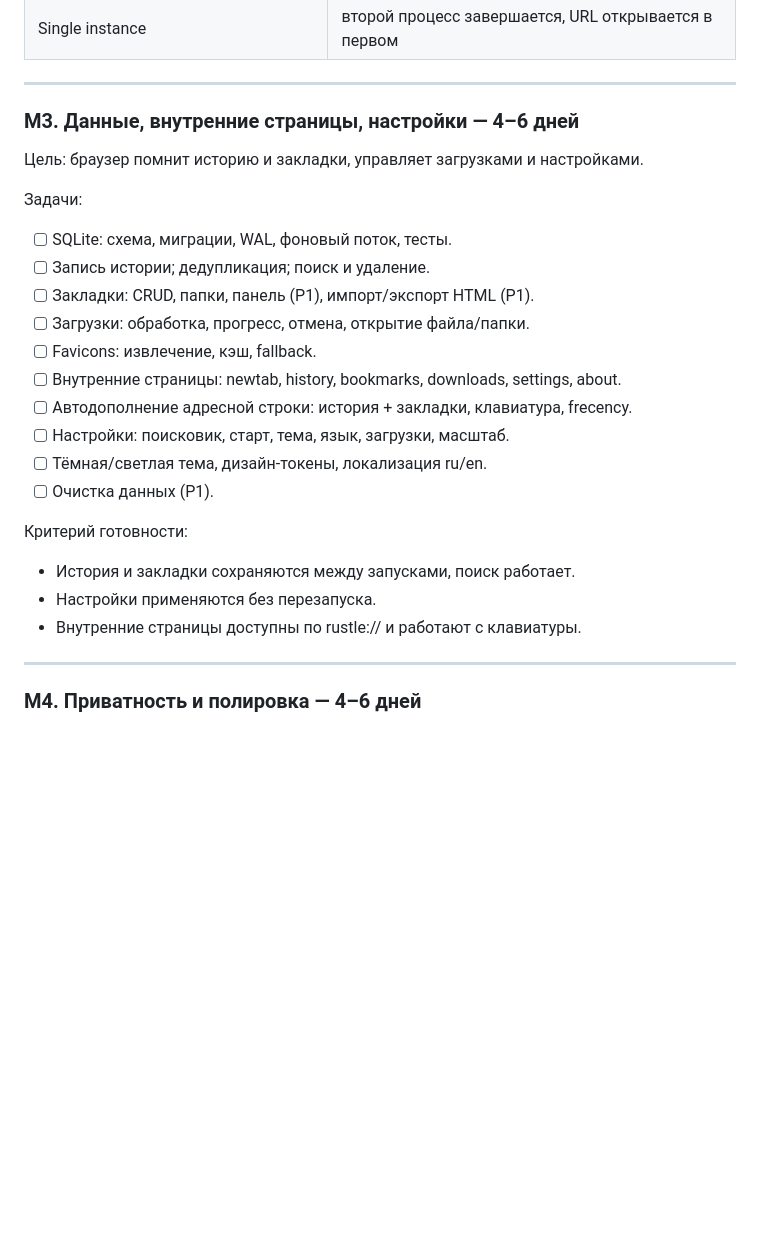
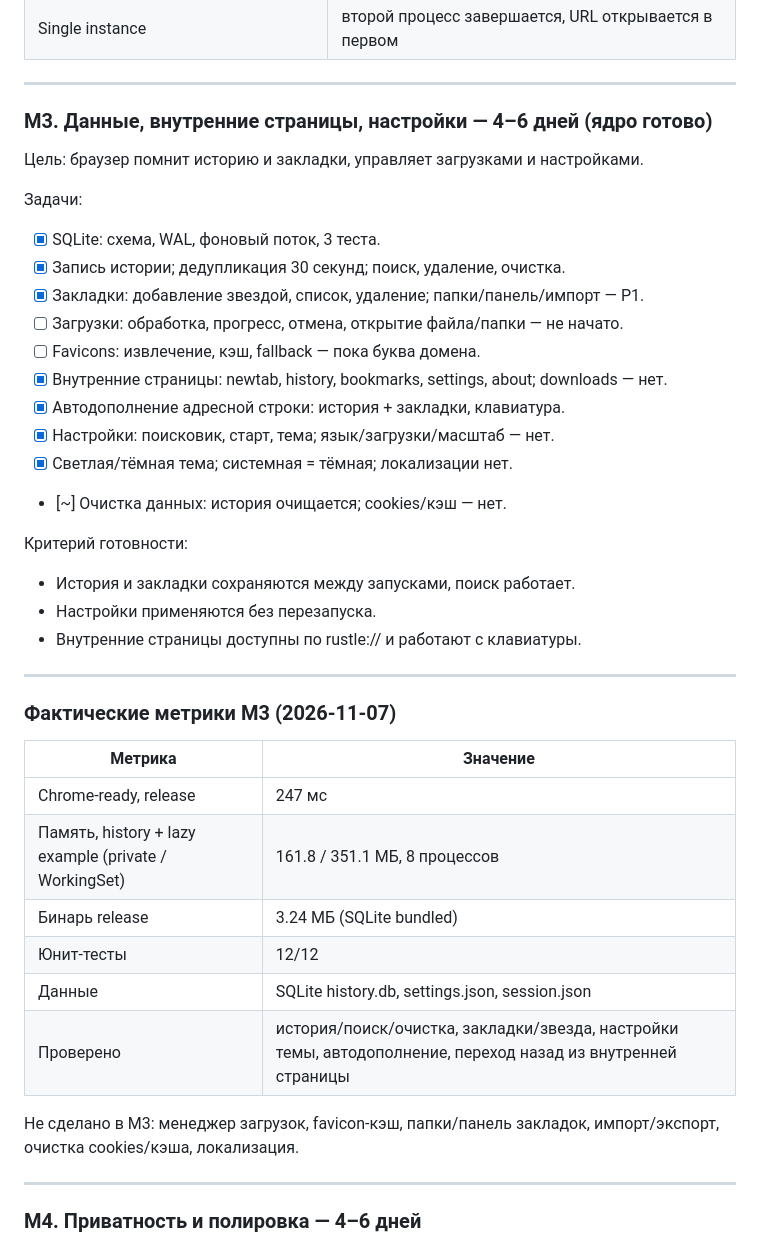
Before and after one commit to d1m40fficial/rustle, a Markdown page: docs/ROADMAP.md, the part around the change. Drawn GitHub-style; blank space fills up the shorter version.

```diff
--- a/docs/ROADMAP.md
+++ b/docs/ROADMAP.md
@@ -217,28 +217,44 @@ Scoop прописывает PATH и `CARGO_HOME`/`RUSTUP_HOME` в пользо
 
 ---
 
-### M3. Данные, внутренние страницы, настройки — 4–6 дней
+### M3. Данные, внутренние страницы, настройки — 4–6 дней (ядро готово)
 
 Цель: браузер помнит историю и закладки, управляет загрузками и настройками.
 
 Задачи:
 
-- [ ] SQLite: схема, миграции, WAL, фоновый поток, тесты.
-- [ ] Запись истории; дедупликация; поиск и удаление.
-- [ ] Закладки: CRUD, папки, панель (P1), импорт/экспорт HTML (P1).
-- [ ] Загрузки: обработка, прогресс, отмена, открытие файла/папки.
-- [ ] Favicons: извлечение, кэш, fallback.
-- [ ] Внутренние страницы: newtab, history, bookmarks, downloads, settings, about.
-- [ ] Автодополнение адресной строки: история + закладки, клавиатура, frecency.
-- [ ] Настройки: поисковик, старт, тема, язык, загрузки, масштаб.
-- [ ] Тёмная/светлая тема, дизайн-токены, локализация ru/en.
-- [ ] Очистка данных (P1).
+- [x] SQLite: схема, WAL, фоновый поток, 3 теста.
+- [x] Запись истории; дедупликация 30 секунд; поиск, удаление, очистка.
+- [x] Закладки: добавление звездой, список, удаление; папки/панель/импорт — P1.
+- [ ] Загрузки: обработка, прогресс, отмена, открытие файла/папки — не начато.
+- [ ] Favicons: извлечение, кэш, fallback — пока буква домена.
+- [x] Внутренние страницы: newtab, history, bookmarks, settings, about; downloads — нет.
+- [x] Автодополнение адресной строки: история + закладки, клавиатура.
+- [x] Настройки: поисковик, старт, тема; язык/загрузки/масштаб — нет.
+- [x] Светлая/тёмная тема; системная = тёмная; локализации нет.
+- [~] Очистка данных: история очищается; cookies/кэш — нет.
 
 Критерий готовности:
 
 - История и закладки сохраняются между запусками, поиск работает.
 - Настройки применяются без перезапуска.
 - Внутренние страницы доступны по rustle:// и работают с клавиатуры.
+
+---
+
+### Фактические метрики M3 (2026-11-07)
+
+| Метрика | Значение |
+|---|---|
+| Chrome-ready, release | 247 мс |
+| Память, history + lazy example (private / WorkingSet) | 161.8 / 351.1 МБ, 8 процессов |
+| Бинарь release | 3.24 МБ (SQLite bundled) |
+| Юнит-тесты | 12/12 |
+| Данные | SQLite history.db, settings.json, session.json |
+| Проверено | история/поиск/очистка, закладки/звезда, настройки темы, автодополнение, переход назад из внутренней страницы |
+
+Не сделано в M3: менеджер загрузок, favicon-кэш, папки/панель закладок, импорт/экспорт,
+очистка cookies/кэша, локализация.
 
 ---
 
```
Also changed, not shown: README.md (+16 -10 lines), docs/perf.md (+15 -0 lines), docs/assets/m3.png (added).
